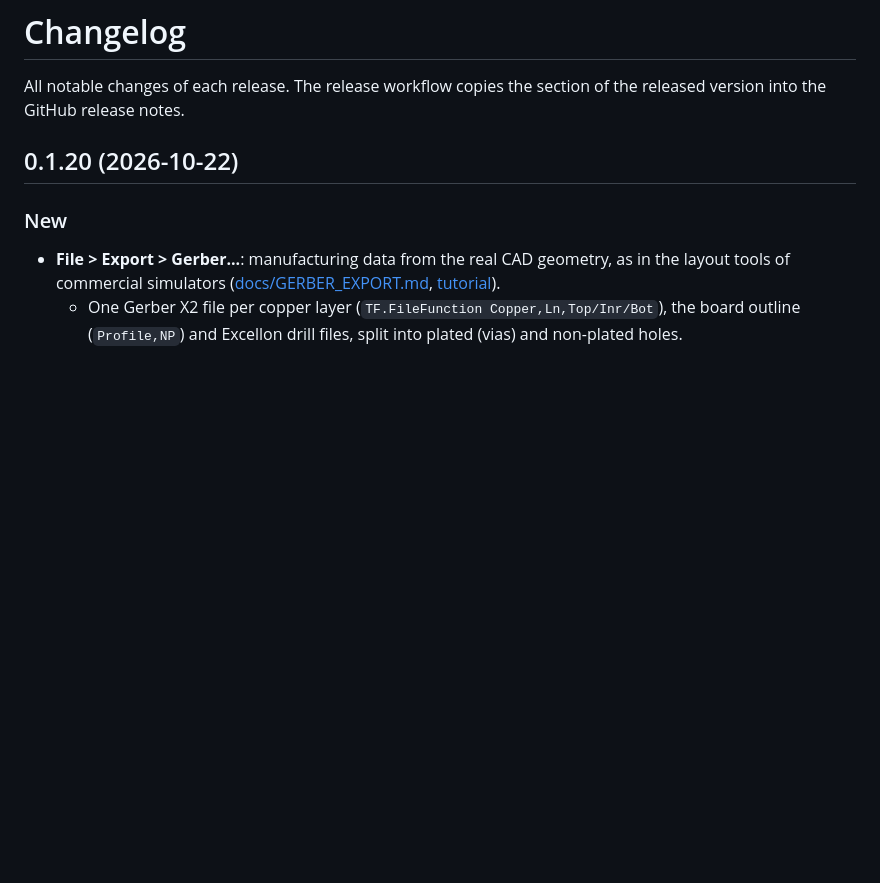
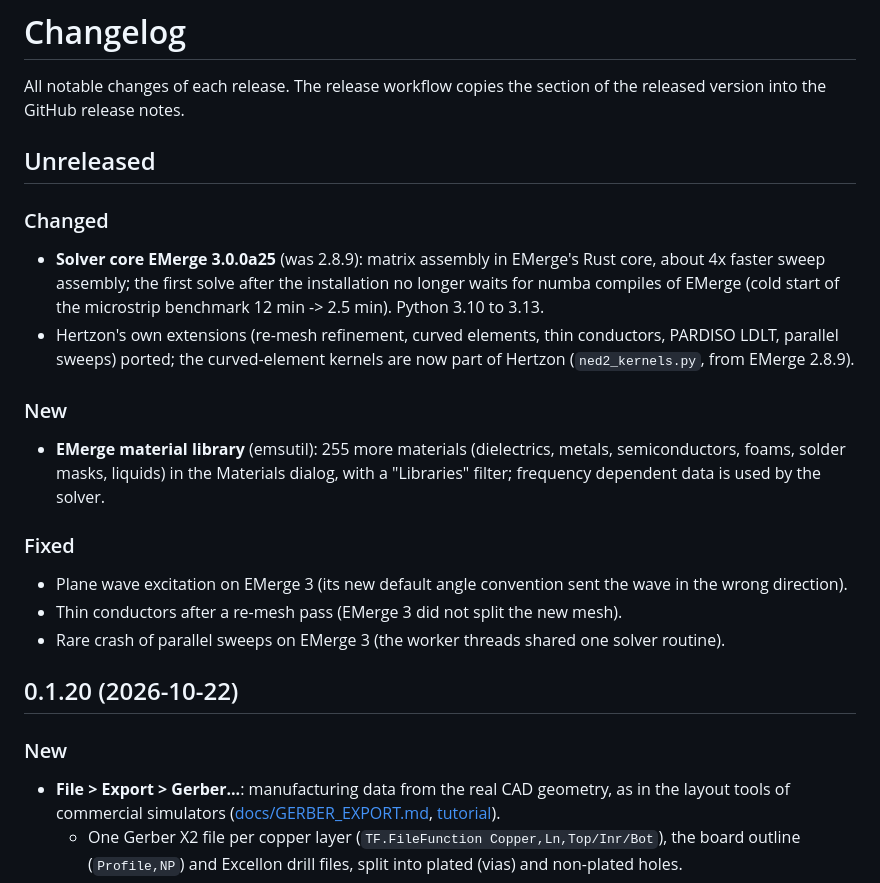
Before and after one commit to SanjeevKur/Hertzon, a Markdown page: CHANGELOG.md, the part around the change. Drawn GitHub-style; blank space fills up the shorter version.

Commit message:
CHANGELOG: EMerge 3 port (unreleased)
Co-Authored-By: Claude Opus 5.5 (1M context) <noreply@anthropic.com>
Claude-Session: https://claude.ai/code/session_01F5M42m84Da3PQKU7pu7kkq

```diff
--- a/CHANGELOG.md
+++ b/CHANGELOG.md
@@ -2,6 +2,25 @@
 
 All notable changes of each release. The release workflow copies the section of the released version into
 the GitHub release notes.
+
+## Unreleased
+
+### Changed
+- **Solver core EMerge 3.0.0a25** (was 2.8.9): matrix assembly in EMerge's Rust core, about 4x faster
+  sweep assembly; the first solve after the installation no longer waits for numba compiles of EMerge
+  (cold start of the microstrip benchmark 12 min -> 2.5 min). Python 3.10 to 3.13.
+- Hertzon's own extensions (re-mesh refinement, curved elements, thin conductors, PARDISO LDLT, parallel
+  sweeps) ported; the curved-element kernels are now part of Hertzon (`ned2_kernels.py`, from EMerge 2.8.9).
+
+### New
+- **EMerge material library** (emsutil): 255 more materials (dielectrics, metals, semiconductors, foams,
+  solder masks, liquids) in the Materials dialog, with a "Libraries" filter; frequency dependent data is
+  used by the solver.
+
+### Fixed
+- Plane wave excitation on EMerge 3 (its new default angle convention sent the wave in the wrong direction).
+- Thin conductors after a re-mesh pass (EMerge 3 did not split the new mesh).
+- Rare crash of parallel sweeps on EMerge 3 (the worker threads shared one solver routine).
 
 ## 0.1.20 (2026-10-22)
 
```
